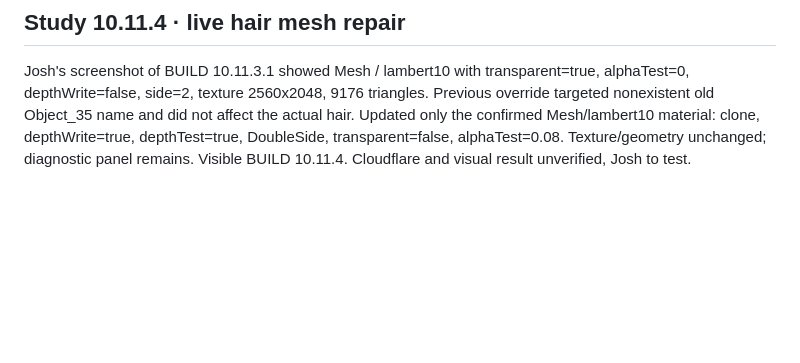
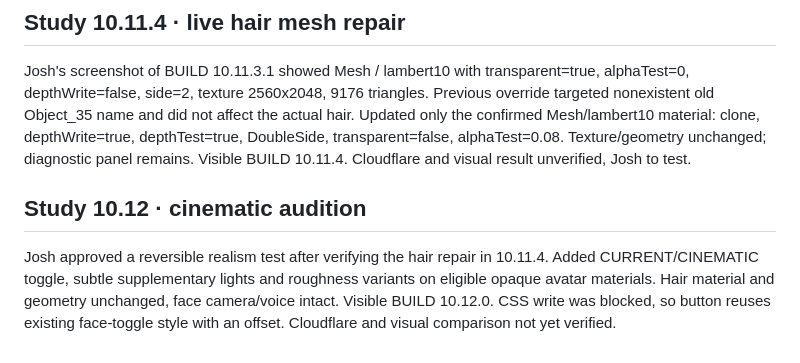
Before and after one commit to emptychair1/hallorans-oasis, a Markdown page: HOT-HANDOFF.md, the part around the change. Rendered like a GitHub page; blank space fills up the shorter version.

Commit message:
Record Oasis cinematic audition

```diff
--- a/HOT-HANDOFF.md
+++ b/HOT-HANDOFF.md
@@ -191,3 +191,7 @@ Cloudflare failed compiling 10.11.3: TS2339 at ConversationScene.ts:441 because
 
 ## Study 10.11.4 · live hair mesh repair
 Josh's screenshot of BUILD 10.11.3.1 showed Mesh / lambert10 with transparent=true, alphaTest=0, depthWrite=false, side=2, texture 2560x2048, 9176 triangles. Previous override targeted nonexistent old Object_35 name and did not affect the actual hair. Updated only the confirmed Mesh/lambert10 material: clone, depthWrite=true, depthTest=true, DoubleSide, transparent=false, alphaTest=0.08. Texture/geometry unchanged; diagnostic panel remains. Visible BUILD 10.11.4. Cloudflare and visual result unverified, Josh to test.
+
+
+## Study 10.12 · cinematic audition
+Josh approved a reversible realism test after verifying the hair repair in 10.11.4. Added CURRENT/CINEMATIC toggle, subtle supplementary lights and roughness variants on eligible opaque avatar materials. Hair material and geometry unchanged, face camera/voice intact. Visible BUILD 10.12.0. CSS write was blocked, so button reuses existing face-toggle style with an offset. Cloudflare and visual comparison not yet verified.
```
